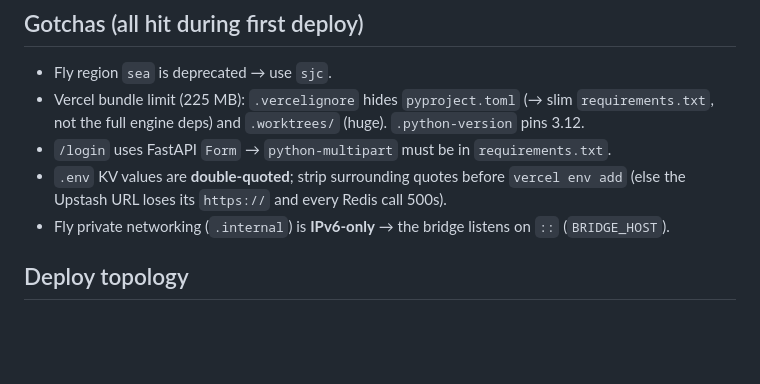
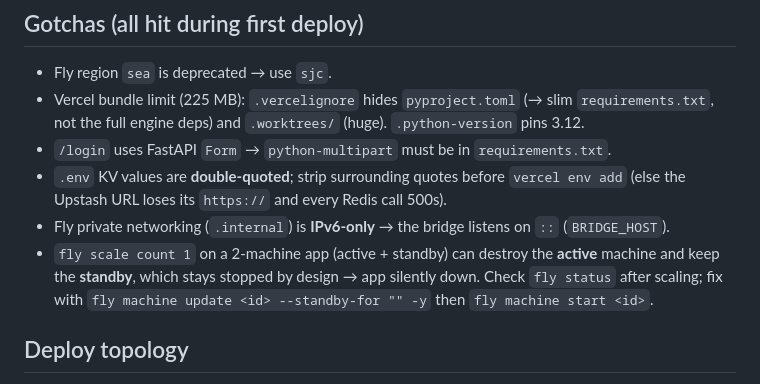
Before and after one commit to tbhogstrom/chat-rail, a Markdown page: docs/DEPLOYMENT.md, the part around the change. Drawn GitHub-style; blank space fills up the shorter version.

Commit message:
docs: fly scale-count standby gotcha

```diff
--- a/docs/DEPLOYMENT.md
+++ b/docs/DEPLOYMENT.md
@@ -59,6 +59,9 @@ Design/plan detail: `docs/superpowers/specs|plans/2026-07-02-production-deployme
 - `.env` KV values are **double-quoted**; strip surrounding quotes before `vercel env add` (else the
   Upstash URL loses its `https://` and every Redis call 500s).
 - Fly private networking (`.internal`) is **IPv6-only** → the bridge listens on `::` (`BRIDGE_HOST`).
+- `fly scale count 1` on a 2-machine app (active + standby) can destroy the **active** machine and
+  keep the **standby**, which stays stopped by design → app silently down. Check `fly status` after
+  scaling; fix with `fly machine update <id> --standby-for "" -y` then `fly machine start <id>`.
 
 ## Deploy topology
 
```
